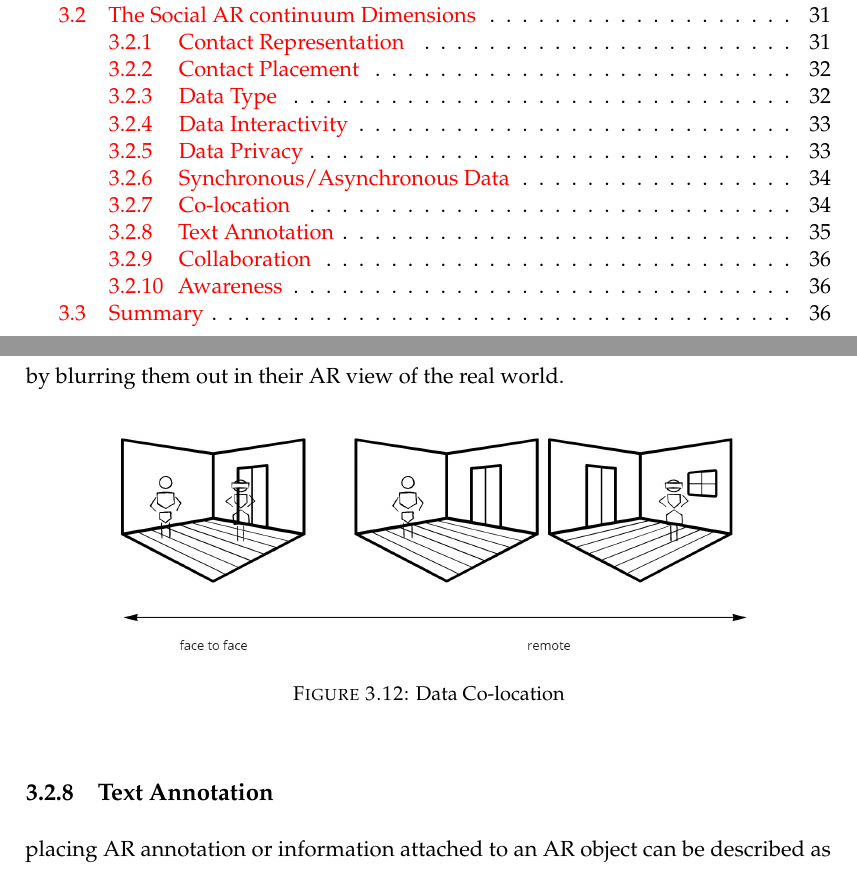
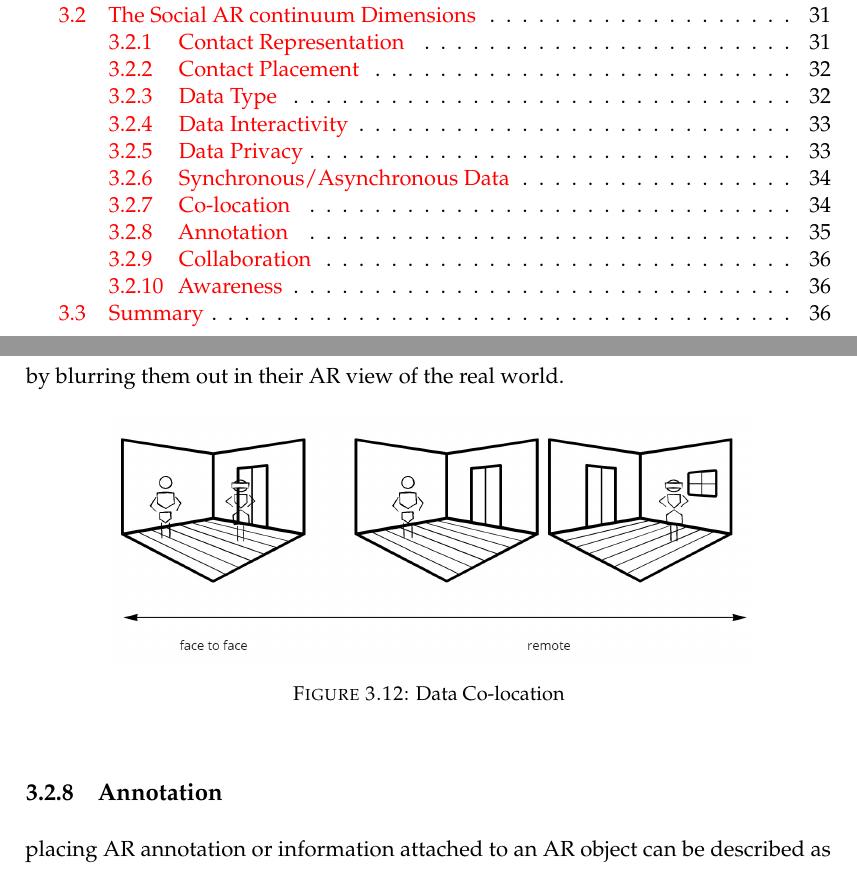
Before and after one commit to an83/Alaeddin-s-Thesis, a LaTeX thesis (main.tex, which reads Chapters/30-continuum.tex): two parts of pages 15 and 63 of 137, joined at a grey line, cut so that both start at the same text. Compiled offline with pdfLaTeX.

Commit message:
Update on Overleaf.

```diff
--- a/Chapters/30-continuum.tex
+++ b/Chapters/30-continuum.tex
@@ -169,7 +169,7 @@ Social contacts can either be remote (i.e., in a different place than the user)
 \end{figure}
 
 
-\subsection{Text Annotation}
+\subsection{Annotation}
 
 placing AR annotation or information attached to an AR object can be described as head-stabilised, body-stabilised or world-stabilised \cite{Billinghurst1998}.
 
```
